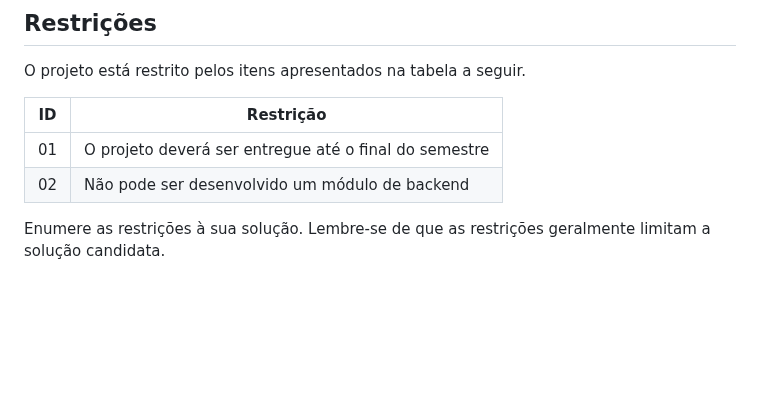
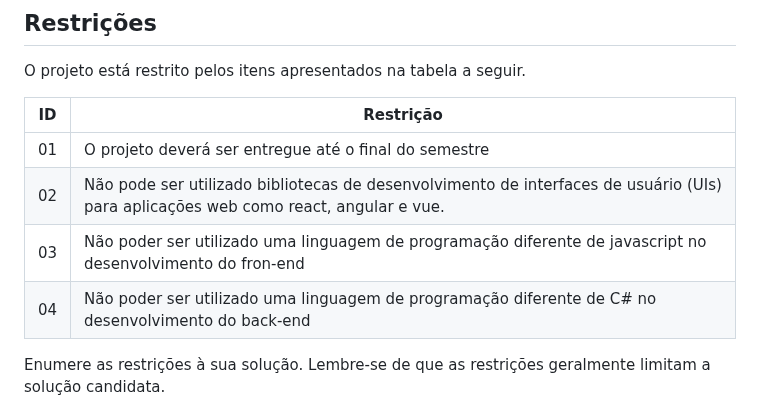
Before and after one commit to ICEI-PUC-Minas-PMV-ADS/pmv-ads-2024-1-e2-proj-int-t8-pmv-ads-2024-1-e2-roda-velha, a Markdown page: docs/02-Especificação do Projeto.md, the part around the change. Drawn GitHub-style; blank space fills up the shorter version.

```diff
--- a/docs/02-Especificação do Projeto.md
+++ b/docs/02-Especificação do Projeto.md
@@ -101,8 +101,9 @@ O projeto está restrito pelos itens apresentados na tabela a seguir.
 |ID| Restrição                                             |
 |--|-------------------------------------------------------|
 |01| O projeto deverá ser entregue até o final do semestre |
-|02| Não pode ser desenvolvido um módulo de backend        |
-
+|02| Não pode ser utilizado bibliotecas de desenvolvimento de interfaces de usuário (UIs) para aplicações web como react, angular e vue.        |
+|03| Não poder ser utilizado uma linguagem de programação diferente de javascript no desenvolvimento do fron-end        |
+|04| Não poder ser utilizado uma linguagem de programação diferente de C# no desenvolvimento do back-end        |
 
 Enumere as restrições à sua solução. Lembre-se de que as restrições geralmente limitam a solução candidata.
 
```
